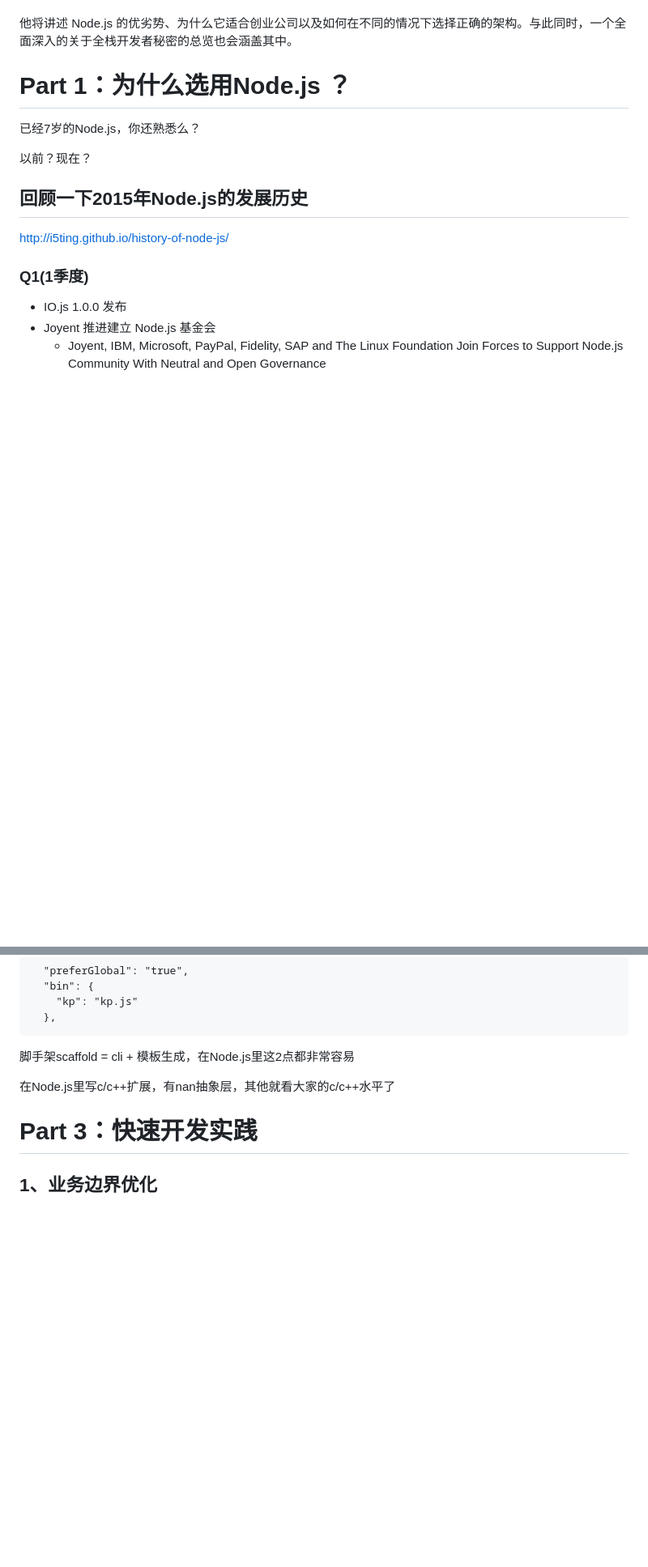
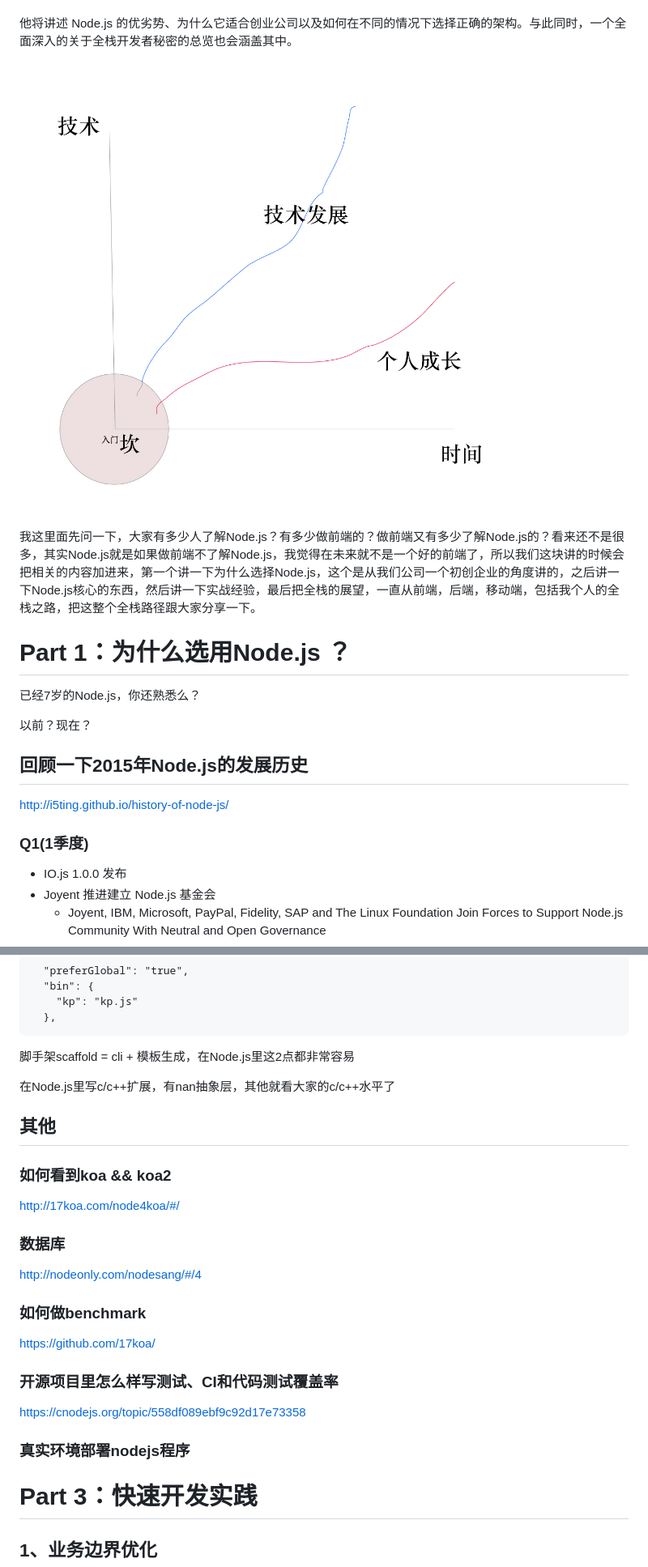
Before and after one commit to renruixi/nodejs-fullstack, a Markdown page: README.md, 2 parts joined by grey strips. Shown: that part at 81% size. Drawn GitHub-style; pictures changed too: images/tech.jpg (added); blank space fills up the shorter version.

```diff
--- a/README.md
+++ b/README.md
@@ -65,6 +65,11 @@ He will talk about the pros and cons of Node.js, why it is a good choice for sta
 曾就职在新浪、网秦，曾做过前端、后端、数据分析、移动端负责人、做过首席架构师、技术总监，全栈技术实践者，目前主要关注技术架构和团队梯队建设方向，正在写一个本新书《更了不起的 Node 4：将下一代 Web 框架 Koa 进行到底》
 
 他将讲述 Node.js 的优劣势、为什么它适合创业公司以及如何在不同的情况下选择正确的架构。与此同时，一个全面深入的关于全栈开发者秘密的总览也会涵盖其中。
+
+![](images/tech.jpg)
+
+
+我这里面先问一下，大家有多少人了解Node.js？有多少做前端的？做前端又有多少了解Node.js的？看来还不是很多，其实Node.js就是如果做前端不了解Node.js，我觉得在未来就不是一个好的前端了，所以我们这块讲的时候会把相关的内容加进来，第一个讲一下为什么选择Node.js，这个是从我们公司一个初创企业的角度讲的，之后讲一下Node.js核心的东西，然后讲一下实战经验，最后把全栈的展望，一直从前端，后端，移动端，包括我个人的全栈之路，把这整个全栈路径跟大家分享一下。
 
 
 # Part 1：为什么选用Node.js ？
@@ -511,6 +516,26 @@ js流程控制的演进过程，分以下5部分
 
 在Node.js里写c/c++扩展，有nan抽象层，其他就看大家的c/c++水平了
 
+## 其他
+
+### 如何看到koa && koa2
+
+http://17koa.com/node4koa/#/
+
+### 数据库
+
+http://nodeonly.com/nodesang/#/4
+
+### 如何做benchmark
+
+https://github.com/17koa/
+
+### 开源项目里怎么样写测试、CI和代码测试覆盖率
+
+https://cnodejs.org/topic/558df089ebf9c92d17e73358
+
+### 真实环境部署nodejs程序
+
 # Part 3：快速开发实践
 
 ## 1、业务边界优化
```
Also changed, not shown: other parts of README.md (+46 -0 lines).
